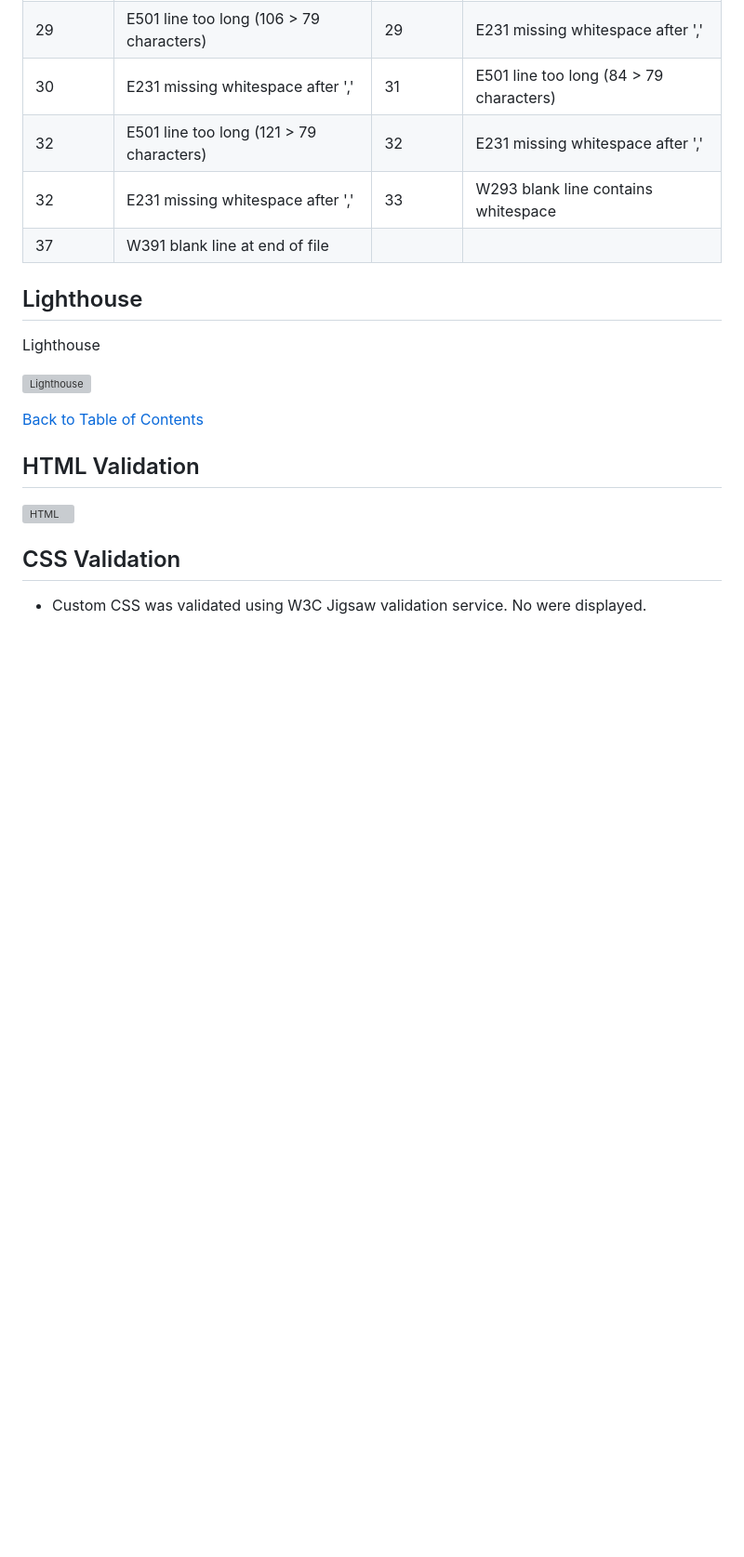
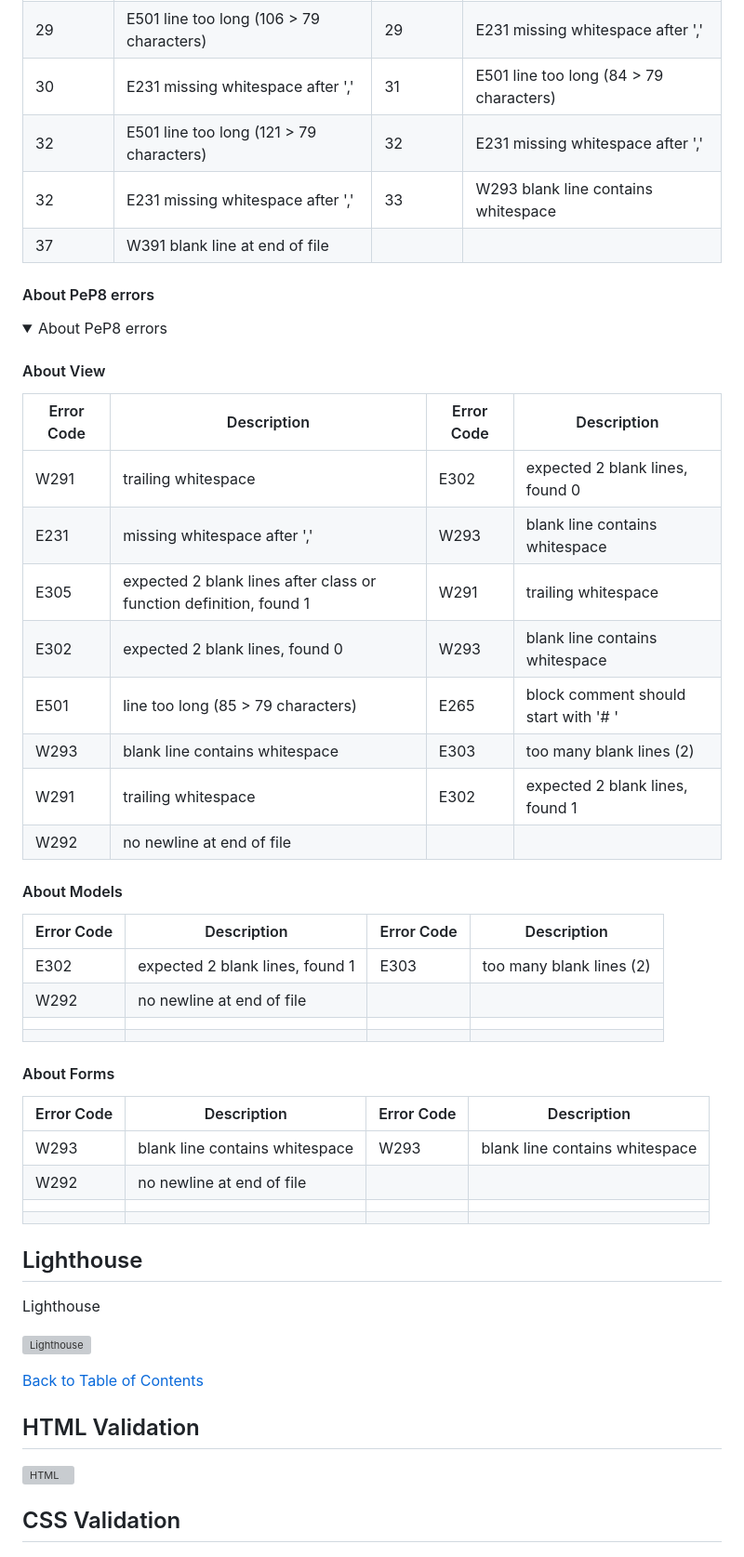
Before and after one commit to Marceillo/kayak-blog-pp4, a Markdown page: README.md, the part around the change printed below. Shown: that part at 93% size. Drawn GitHub-style; folded sections open; blank space fills up the shorter version; grey boxes are pictures that could not be loaded.

Commit message:
Add Pep testing  to readme

```diff
--- a/README.md
+++ b/README.md
@@ -795,4 +795,36 @@ LightHouse - for testing performance<br>
 
 </details>
 
+#### About PeP8 errors
 
+<details>
+<summary>About PeP8 errors</summary>
+
+#### About View
+| Error Code | Description                    | Error Code | Description                        |
+|------------|--------------------------------|------------|-------------------------------------|
+| W291       | trailing whitespace            | E302       | expected 2 blank lines, found 0   |
+| E231       | missing whitespace after ','   | W293       | blank line contains whitespace     |
+| E305       | expected 2 blank lines after class or function definition, found 1 | W291 | trailing whitespace |
+| E302       | expected 2 blank lines, found 0 | W293       | blank line contains whitespace     |
+| E501       | line too long (85 > 79 characters) | E265   | block comment should start with '# ' |
+| W293       | blank line contains whitespace | E303       | too many blank lines (2)           |
+| W291       | trailing whitespace            | E302       | expected 2 blank lines, found 1   |
+| W292       | no newline at end of file      |            |                                    |
+
+#### About Models
+| Error Code | Description                    | Error Code | Description                        |
+|------------|--------------------------------|------------|-------------------------------------|
+| E302       | expected 2 blank lines, found 1 | E303       | too many blank lines (2)           |
+| W292       | no newline at end of file      |            |                                    |
+|            |                                |            |                                    |
+|            |                                |            |                                    |
+
+#### About Forms
+| Error Code | Description                    | Error Code | Description                        |
+|------------|--------------------------------|------------|-------------------------------------|
+| W293       | blank line contains whitespace | W293       | blank line contains whitespace     |
+| W292       | no newline at end of file      |            |                                    |
+|            |                                |            |                                    |
+|            |                                |            |                                    |
+
```
Also changed, not shown: other parts of README.md (+9 -8 lines).
